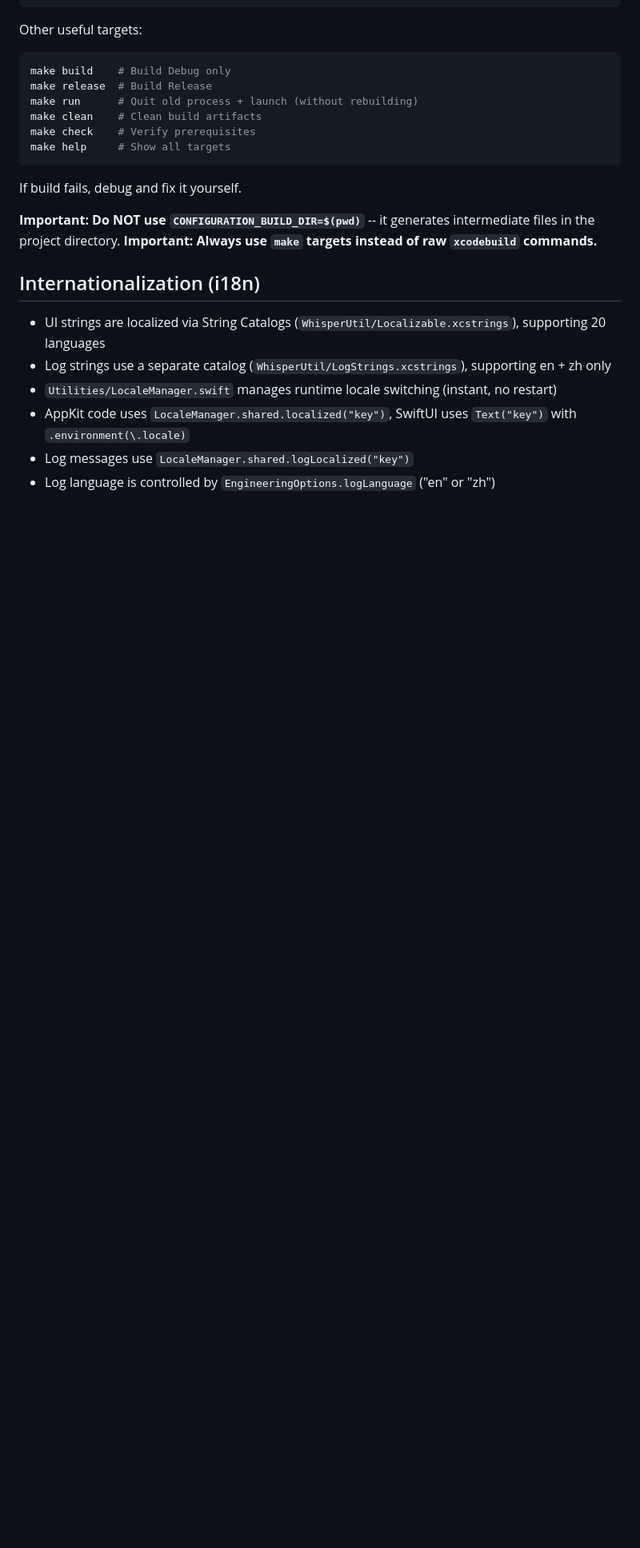
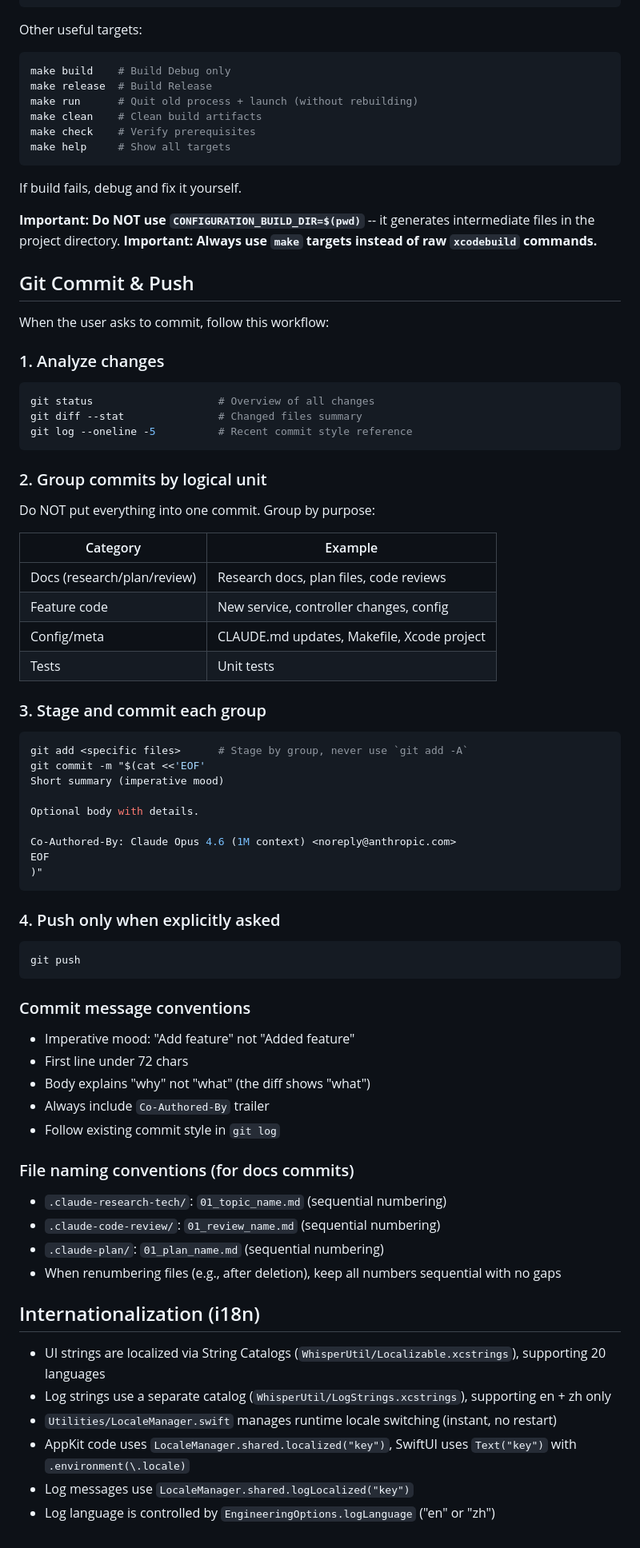
Before and after one commit to haitao-sjsu/VoiceBabel, a Markdown page: CLAUDE.md, the part around the change. Shown at 80% size. Rendered like a GitHub page; blank space fills up the shorter version.

Commit message:
Add git commit and push conventions to CLAUDE.md
Co-Authored-By: Claude Opus 4.6 (1M context) <noreply@anthropic.com>

````diff
--- a/CLAUDE.md
+++ b/CLAUDE.md
@@ -88,6 +88,61 @@ If build fails, debug and fix it yourself.
 **Important: Do NOT use `CONFIGURATION_BUILD_DIR=$(pwd)`** -- it generates intermediate files in the project directory.
 **Important: Always use `make` targets instead of raw `xcodebuild` commands.**
 
+## Git Commit & Push
+
+When the user asks to commit, follow this workflow:
+
+### 1. Analyze changes
+```bash
+git status                    # Overview of all changes
+git diff --stat               # Changed files summary
+git log --oneline -5          # Recent commit style reference
+```
+
+### 2. Group commits by logical unit
+
+Do NOT put everything into one commit. Group by purpose:
+
+| Category | Example |
+|----------|---------|
+| Docs (research/plan/review) | Research docs, plan files, code reviews |
+| Feature code | New service, controller changes, config |
+| Config/meta | CLAUDE.md updates, Makefile, Xcode project |
+| Tests | Unit tests |
+
+### 3. Stage and commit each group
+
+```bash
+git add <specific files>      # Stage by group, never use `git add -A`
+git commit -m "$(cat <<'EOF'
+Short summary (imperative mood)
+
+Optional body with details.
+
+Co-Authored-By: Claude Opus 4.6 (1M context) <noreply@anthropic.com>
+EOF
+)"
+```
+
+### 4. Push only when explicitly asked
+
+```bash
+git push
+```
+
+### Commit message conventions
+- Imperative mood: "Add feature" not "Added feature"
+- First line under 72 chars
+- Body explains "why" not "what" (the diff shows "what")
+- Always include `Co-Authored-By` trailer
+- Follow existing commit style in `git log`
+
+### File naming conventions (for docs commits)
+- `.claude-research-tech/`: `01_topic_name.md` (sequential numbering)
+- `.claude-code-review/`: `01_review_name.md` (sequential numbering)
+- `.claude-plan/`: `01_plan_name.md` (sequential numbering)
+- When renumbering files (e.g., after deletion), keep all numbers sequential with no gaps
+
 ## Internationalization (i18n)
 
 - UI strings are localized via String Catalogs (`WhisperUtil/Localizable.xcstrings`), supporting 20 languages
````
